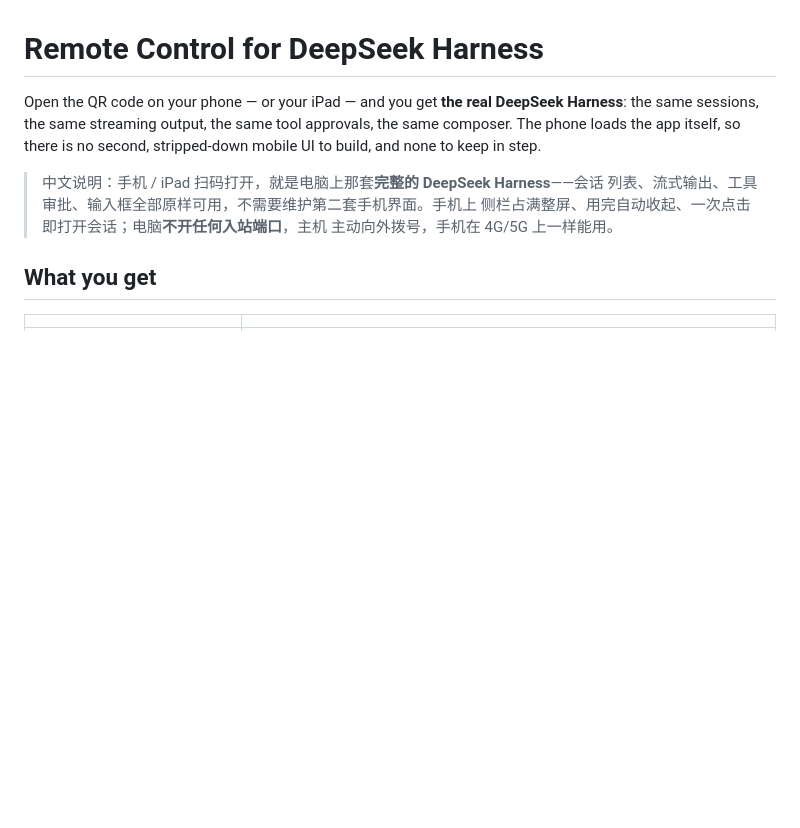
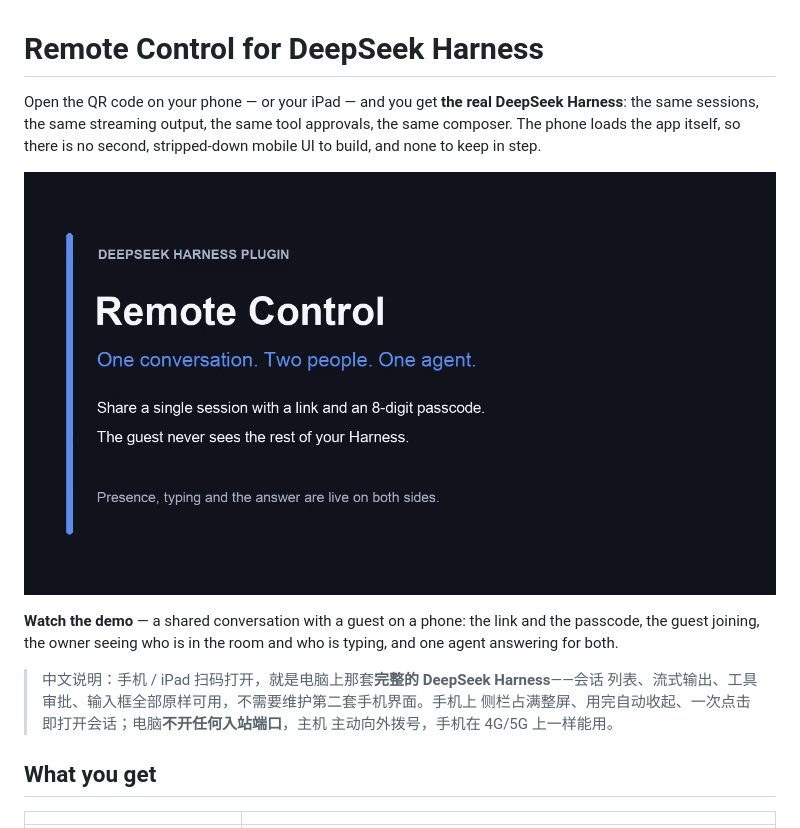
Before and after one commit to colsonSung/dsh-remote-control, a Markdown page: README.md, the part around the change. Rendered like a GitHub page; pictures changed too: docs/demo.png (added); blank space fills up the shorter version.

Commit message:
docs(readme): show one shared conversation with a guest
A demo of the sharing path with its collaboration signals: the link and the
8-digit passcode, a guest joining from a phone, the owner seeing who is in the
room and who is typing, and one agent answering for both sides.

The recording uses a synthetic conversation and a synthetic guest.

```diff
--- a/README.md
+++ b/README.md
@@ -4,6 +4,12 @@ Open the QR code on your phone — or your iPad — and you get **the real DeepS
 Harness**: the same sessions, the same streaming output, the same tool
 approvals, the same composer. The phone loads the app itself, so there is no
 second, stripped-down mobile UI to build, and none to keep in step.
+
+[![Watch the demo: one conversation, two people](docs/demo.png)](https://github.com/colsonSung/dsh-remote-control/releases/download/v1.5.5/remote-control-demo.mp4)
+
+**Watch the demo** — a shared conversation with a guest on a phone: the link and
+the passcode, the guest joining, the owner seeing who is in the room and who is
+typing, and one agent answering for both.
 
 > 中文说明：手机 / iPad 扫码打开，就是电脑上那套**完整的 DeepSeek Harness**——会话
 > 列表、流式输出、工具审批、输入框全部原样可用，不需要维护第二套手机界面。手机上
```
